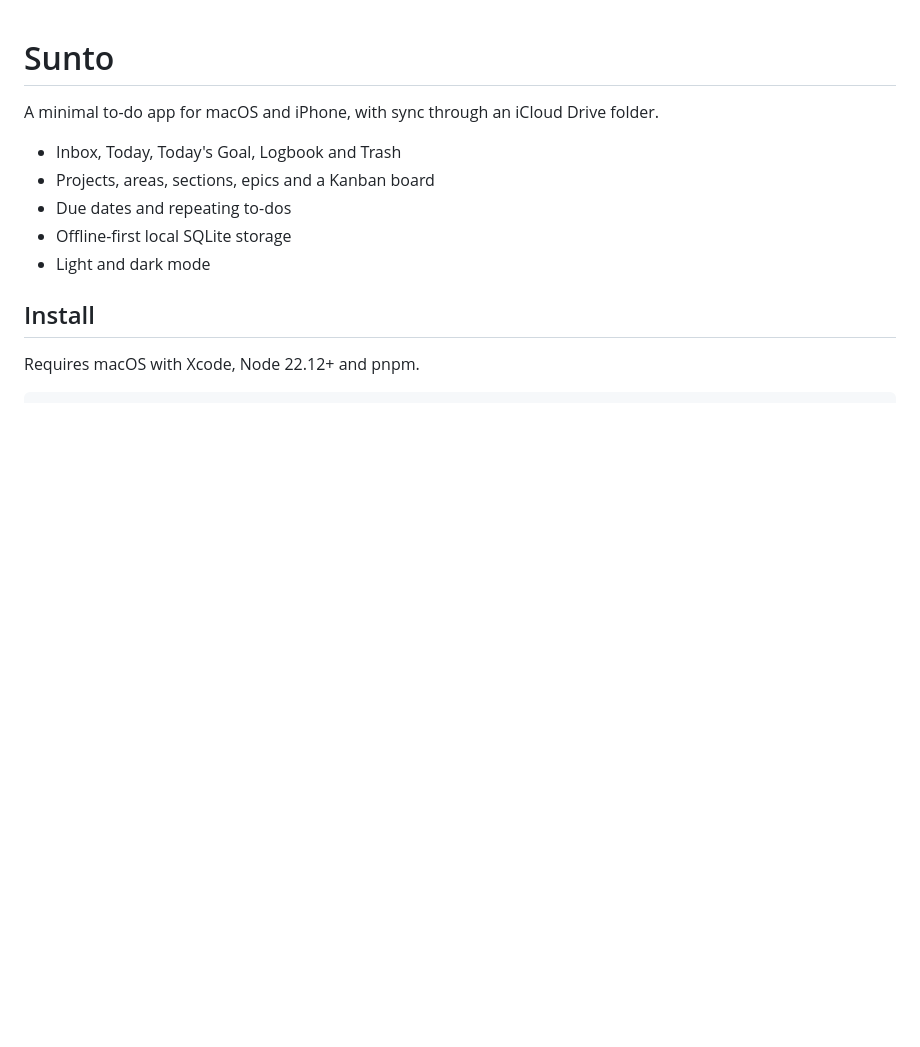
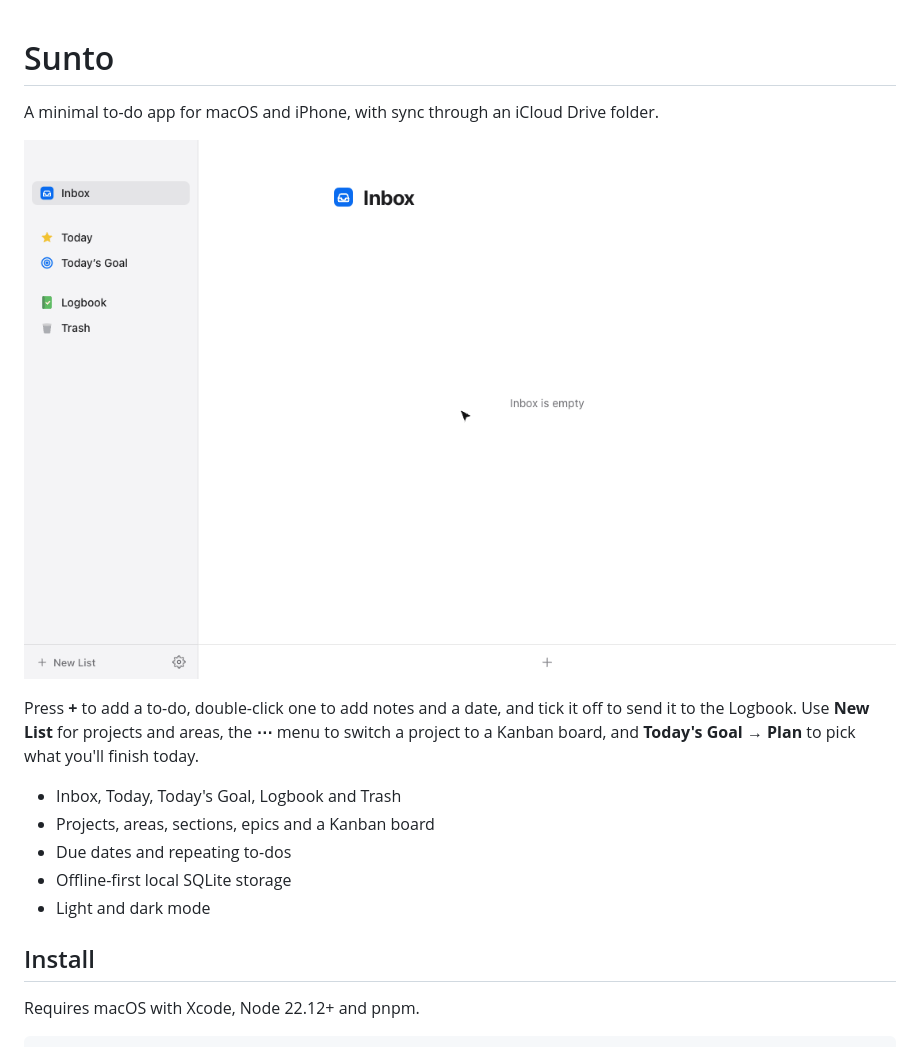
Before and after one commit to sunitdev/sunto, a Markdown page: README.md, the part around the change. GitHub-like rendering; pictures changed too: docs/demo.gif (added); blank space fills up the shorter version.

Commit message:
Add a demo GIF and usage overview to the README
Co-Authored-By: Claude Opus 5.5 <noreply@anthropic.com>

```diff
--- a/README.md
+++ b/README.md
@@ -1,6 +1,10 @@
 # Sunto
 
 A minimal to-do app for macOS and iPhone, with sync through an iCloud Drive folder.
+
+![Adding to-dos, setting a due date, creating a project with a Kanban board, and planning Today's Goal](docs/demo.gif)
+
+Press **+** to add a to-do, double-click one to add notes and a date, and tick it off to send it to the Logbook. Use **New List** for projects and areas, the **⋯** menu to switch a project to a Kanban board, and **Today's Goal → Plan** to pick what you'll finish today.
 
 - Inbox, Today, Today's Goal, Logbook and Trash
 - Projects, areas, sections, epics and a Kanban board
```
